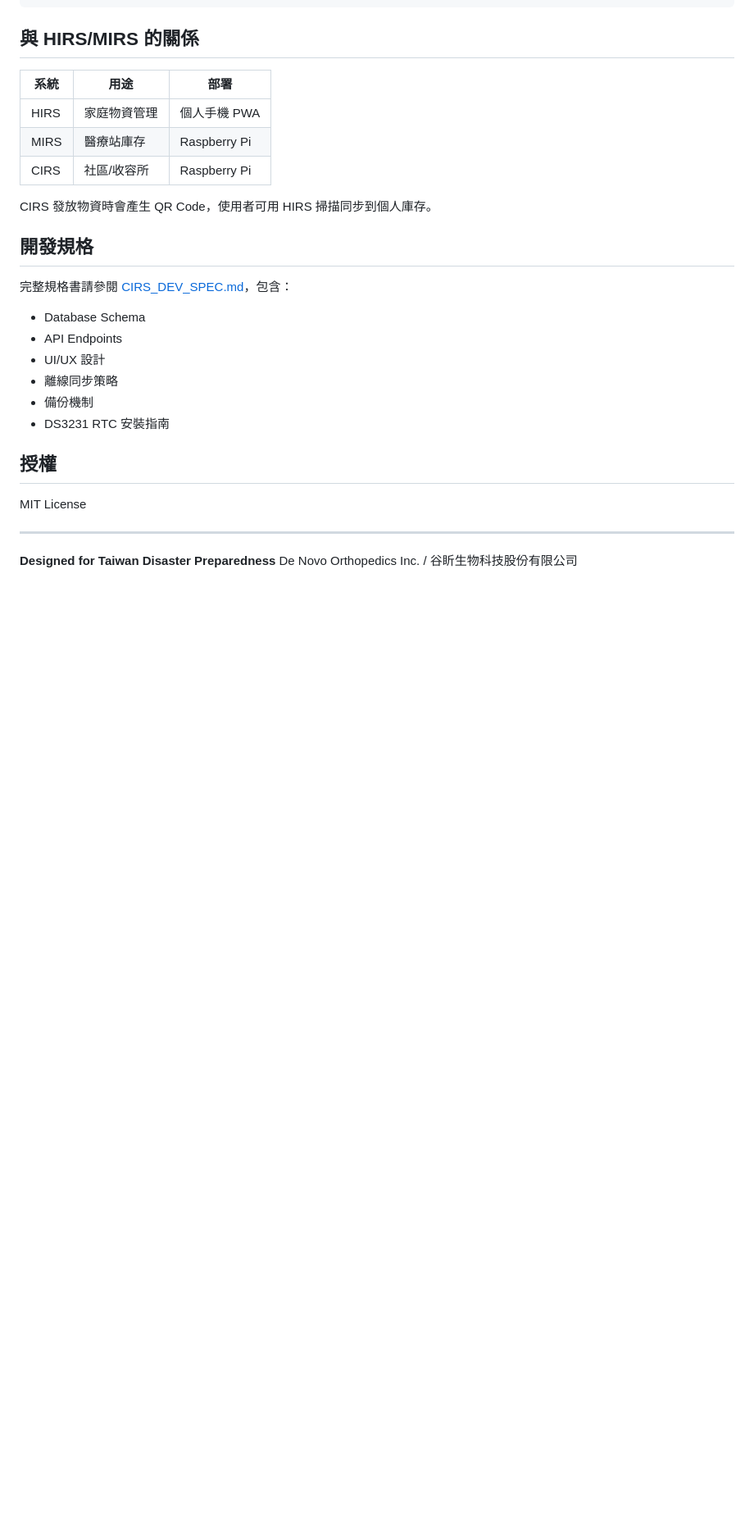
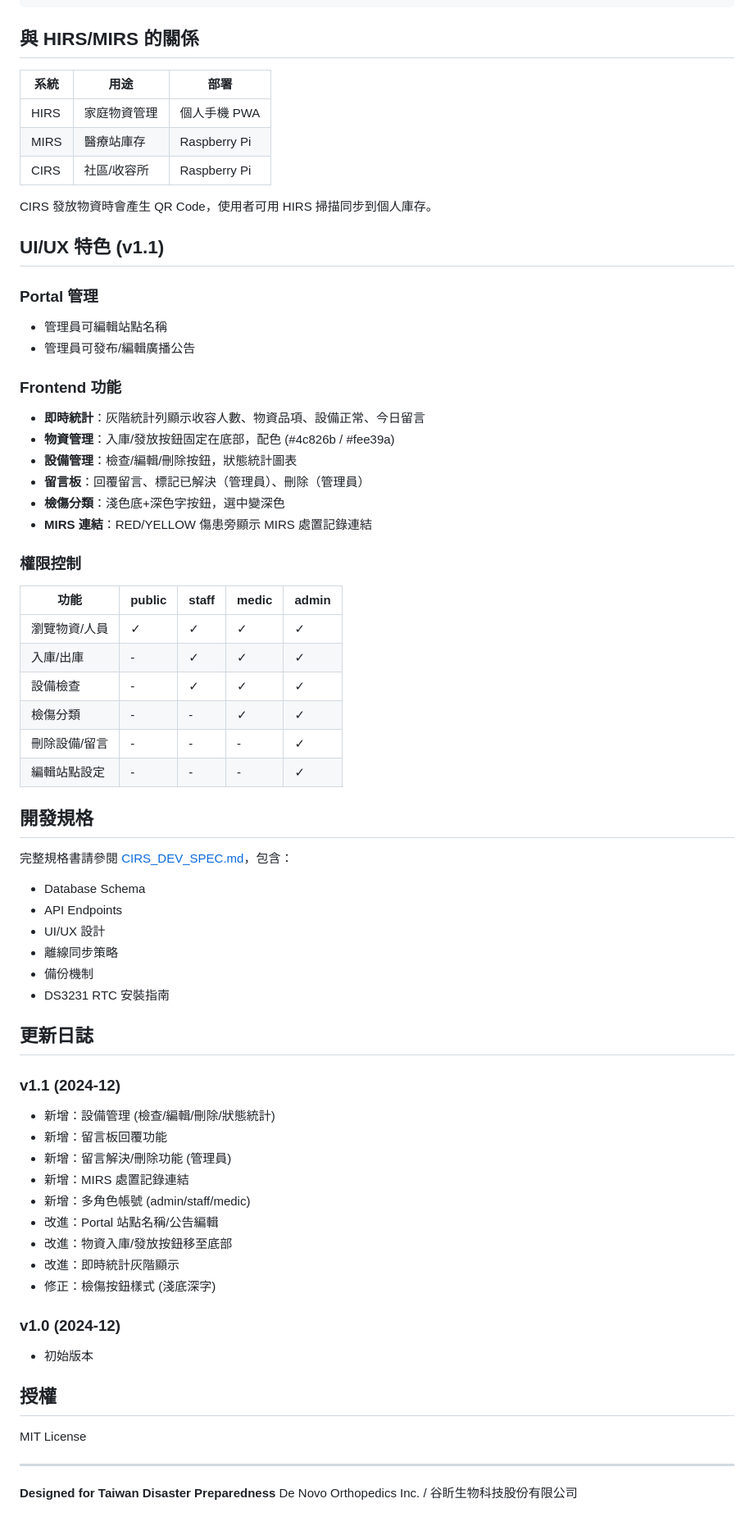
Before and after one commit to cutemo0953/CIRS, a Markdown page: README.md, the part around one of its changes. Shown at 82% size. GitHub-like rendering; blank space fills up the shorter version.

```diff
--- a/README.md
+++ b/README.md
@@ -178,6 +200,31 @@ CIRS/
 
 CIRS 發放物資時會產生 QR Code，使用者可用 HIRS 掃描同步到個人庫存。
 
+## UI/UX 特色 (v1.1)
+
+### Portal 管理
+- 管理員可編輯站點名稱
+- 管理員可發布/編輯廣播公告
+
+### Frontend 功能
+- **即時統計**：灰階統計列顯示收容人數、物資品項、設備正常、今日留言
+- **物資管理**：入庫/發放按鈕固定在底部，配色 (#4c826b / #fee39a)
+- **設備管理**：檢查/編輯/刪除按鈕，狀態統計圖表
+- **留言板**：回覆留言、標記已解決（管理員）、刪除（管理員）
+- **檢傷分類**：淺色底+深色字按鈕，選中變深色
+- **MIRS 連結**：RED/YELLOW 傷患旁顯示 MIRS 處置記錄連結
+
+### 權限控制
+
+| 功能 | public | staff | medic | admin |
+|------|--------|-------|-------|-------|
+| 瀏覽物資/人員 | ✓ | ✓ | ✓ | ✓ |
+| 入庫/出庫 | - | ✓ | ✓ | ✓ |
+| 設備檢查 | - | ✓ | ✓ | ✓ |
+| 檢傷分類 | - | - | ✓ | ✓ |
+| 刪除設備/留言 | - | - | - | ✓ |
+| 編輯站點設定 | - | - | - | ✓ |
+
 ## 開發規格
 
 完整規格書請參閱 [CIRS_DEV_SPEC.md](./CIRS_DEV_SPEC.md)，包含：
@@ -189,6 +236,22 @@ CIRS 發放物資時會產生 QR Code，使用者可用 HIRS 掃描同步到個
 - 備份機制
 - DS3231 RTC 安裝指南
 
+## 更新日誌
+
+### v1.1 (2024-12)
+- 新增：設備管理 (檢查/編輯/刪除/狀態統計)
+- 新增：留言板回覆功能
+- 新增：留言解決/刪除功能 (管理員)
+- 新增：MIRS 處置記錄連結
+- 新增：多角色帳號 (admin/staff/medic)
+- 改進：Portal 站點名稱/公告編輯
+- 改進：物資入庫/發放按鈕移至底部
+- 改進：即時統計灰階顯示
+- 修正：檢傷按鈕樣式 (淺底深字)
+
+### v1.0 (2024-12)
+- 初始版本
+
 ## 授權
 
 MIT License
```
Also changed, not shown: other parts of README.md (+28 -6 lines), CIRS_DEV_SPEC.md (+51 -12 lines).
